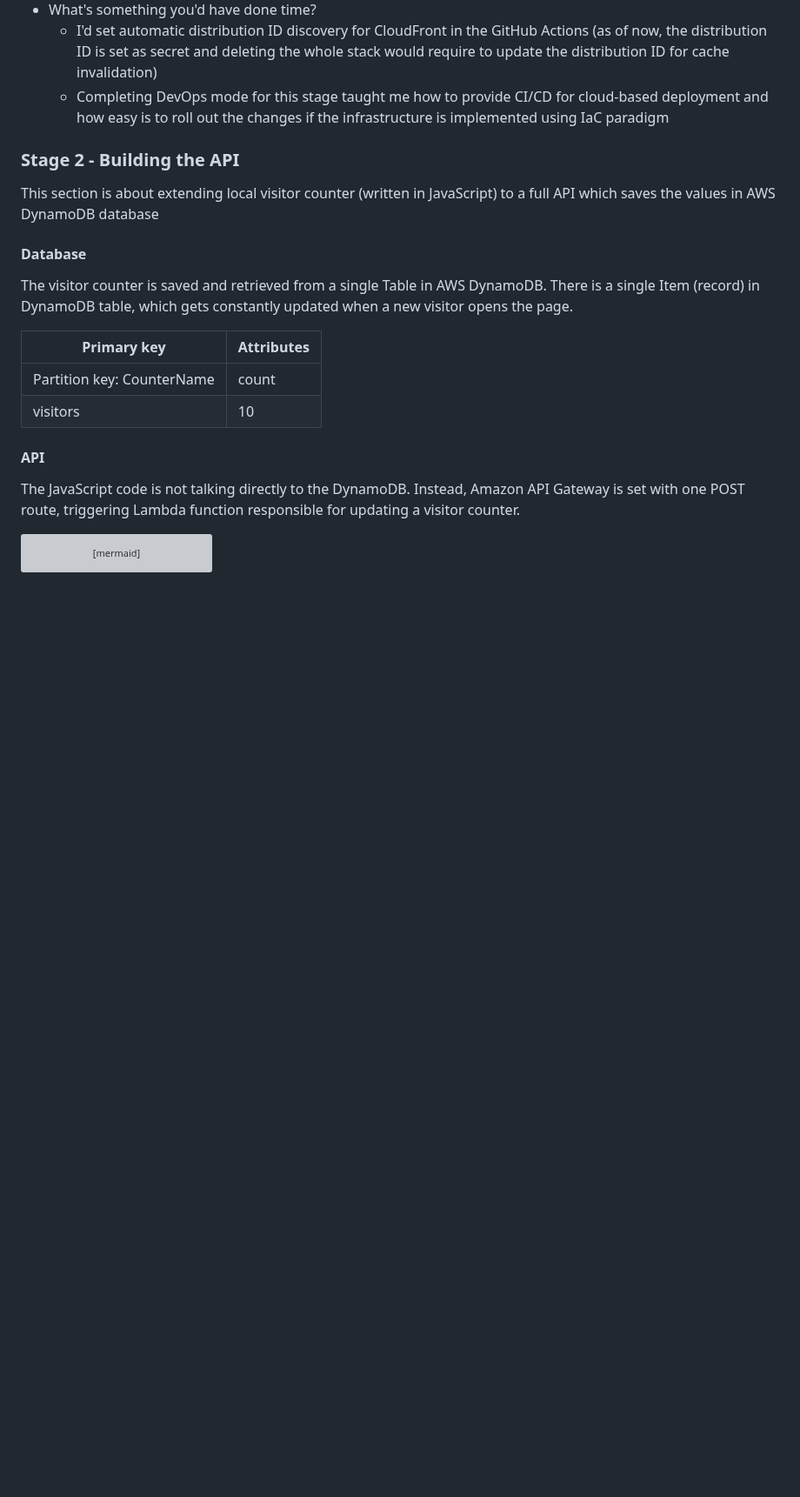
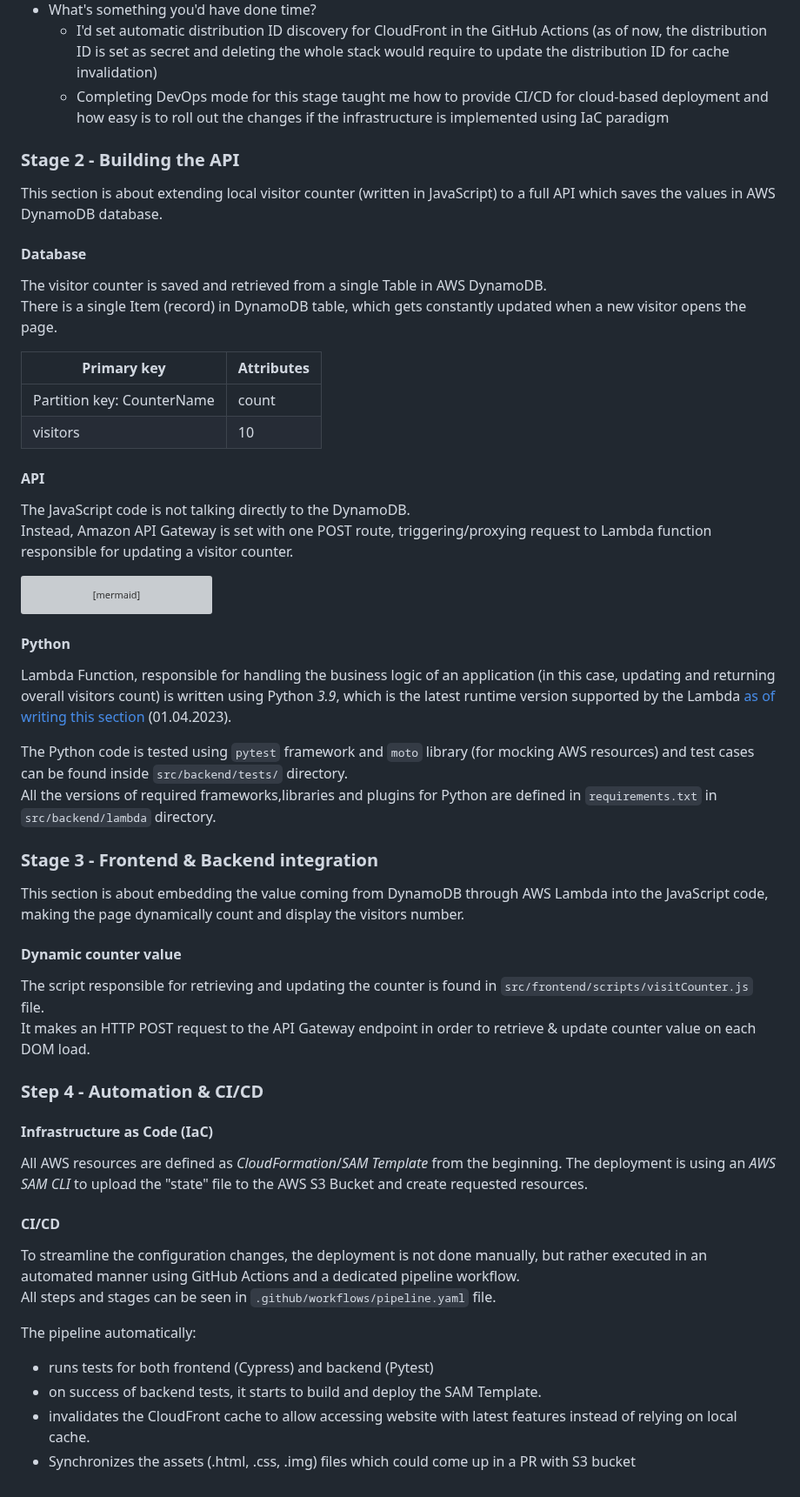
Before and after one commit to piotr-rzepa/cloud-resume-challenge, a Markdown page: README.md, the part around one of its changes. Shown at 87% size. Drawn GitHub-style; blank space fills up the shorter version; grey boxes are pictures that could not be loaded.

Commit message:
README.md: Update documentation
Add missing sections
Update styling

````diff
--- a/README.md
+++ b/README.md
@@ -78,11 +78,11 @@ CloudFront Distribution is contained within `template.yaml` as a part of Infrast
 
 ### Stage 2 - Building the API
 
-This section is about extending local visitor counter (written in JavaScript) to a full API which saves the values in AWS DynamoDB database
+This section is about extending local visitor counter (written in JavaScript) to a full API which saves the values in AWS DynamoDB database.
 
 #### Database
 
-The visitor counter is saved and retrieved from a single Table in AWS DynamoDB.
+The visitor counter is saved and retrieved from a single Table in AWS DynamoDB.\
 There is a single Item (record) in DynamoDB table, which gets constantly updated when a new visitor opens the page.
 
 | Primary key                | Attributes |
@@ -92,7 +92,8 @@ There is a single Item (record) in DynamoDB table, which gets constantly updated
 
 #### API
 
-The JavaScript code is not talking directly to the DynamoDB. Instead, Amazon API Gateway is set with one POST route, triggering Lambda function responsible for updating a visitor counter.
+The JavaScript code is not talking directly to the DynamoDB.\
+Instead, Amazon API Gateway is set with one POST route, triggering/proxying request to Lambda function responsible for updating a visitor counter.
 
 ```mermaid
 sequenceDiagram;
@@ -103,3 +104,37 @@ Lambda function->>DynamoDB: Increase visitor count by 1
 Lambda function-->>Website: Return total visitor count
 Website->>Client: Resume with up-to-date visitors
 ```
+
+#### Python
+
+Lambda Function, responsible for handling the business logic of an application (in this case, updating and returning overall visitors count) is written using Python *3.9*, which is the latest runtime version supported by the Lambda [as of writing this section](https://docs.aws.amazon.com/lambda/latest/dg/lambda-runtimes.html) (01.04.2023).
+
+The Python code is tested using `pytest` framework and `moto` library (for mocking AWS resources) and test cases can be found inside `src/backend/tests/` directory.\
+All the versions of required frameworks,libraries and plugins for Python are defined in `requirements.txt` in `src/backend/lambda` directory.
+
+### Stage 3 - Frontend & Backend integration
+
+This section is about embedding the value coming from DynamoDB through AWS Lambda into the JavaScript code, making the page dynamically count and display the visitors number.
+
+#### Dynamic counter value
+
+The script responsible for retrieving and updating the counter is found in `src/frontend/scripts/visitCounter.js` file.\
+It makes an HTTP POST request to the API Gateway endpoint in order to retrieve & update counter value on each DOM load.
+
+### Step 4 - Automation & CI/CD
+
+#### Infrastructure as Code (IaC)
+
+All AWS resources are defined as *CloudFormation*/*SAM Template* from the beginning. The deployment is using an *AWS SAM CLI* to upload the "state" file to the AWS S3 Bucket and create requested resources.
+
+#### CI/CD
+
+To streamline the configuration changes, the deployment is not done manually, but rather executed in an automated manner using GitHub Actions and a dedicated pipeline workflow.\
+All steps and stages can be seen in `.github/workflows/pipeline.yaml` file.
+
+The pipeline automatically:
+
+- runs tests for both frontend (Cypress) and backend (Pytest)
+- on success of backend tests, it starts to build and deploy the SAM Template.
+- invalidates the CloudFront cache to allow accessing website with latest features instead of relying on local cache.
+- Synchronizes the assets (.html, .css, .img) files which could come up in a PR with S3 bucket
````
Also changed, not shown: other parts of README.md (+7 -7 lines).
